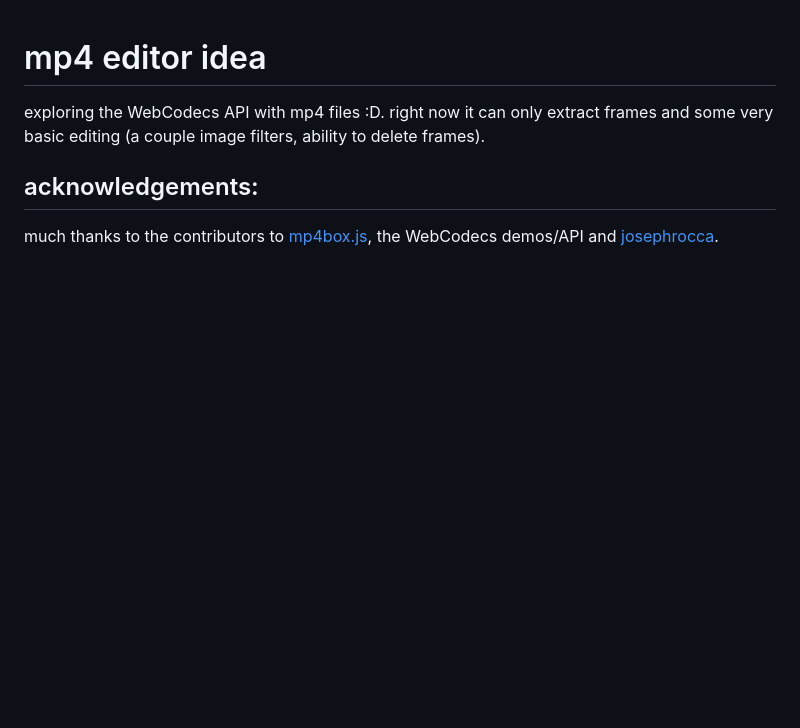
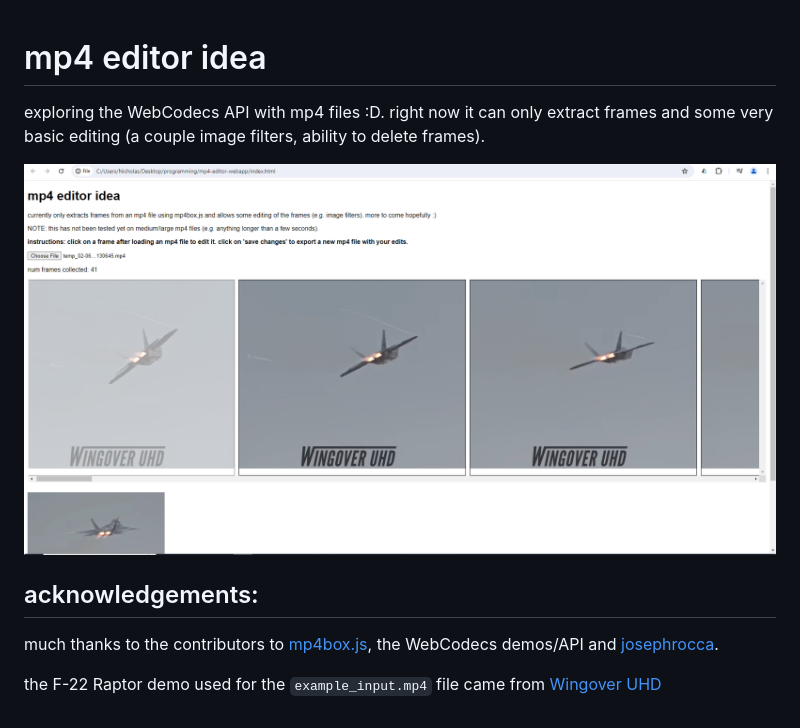
Before and after one commit to syncopika/mp4-editor-idea, a Markdown page: readme.md, the part around the change. Drawn GitHub-style; pictures changed too: screenshot.png (added); blank space fills up the shorter version.

```diff
--- a/readme.md
+++ b/readme.md
@@ -2,6 +2,9 @@
 
 exploring the WebCodecs API with mp4 files :D. right now it can only extract frames and some very basic editing (a couple image filters, ability to delete frames).
 
+![screenshot](screenshot.png)
 
 ## acknowledgements:
 much thanks to the contributors to [mp4box.js](https://github.com/gpac/mp4box.js), the WebCodecs demos/API and [josephrocca](https://github.com/josephrocca/getVideoFrames.js/tree/main?tab=readme-ov-file).
+
+the F-22 Raptor demo used for the `example_input.mp4` file came from [Wingover UHD](https://www.youtube.com/watch?v=nwPMj3eceAs)
```
Also changed, not shown: 3 other files.
